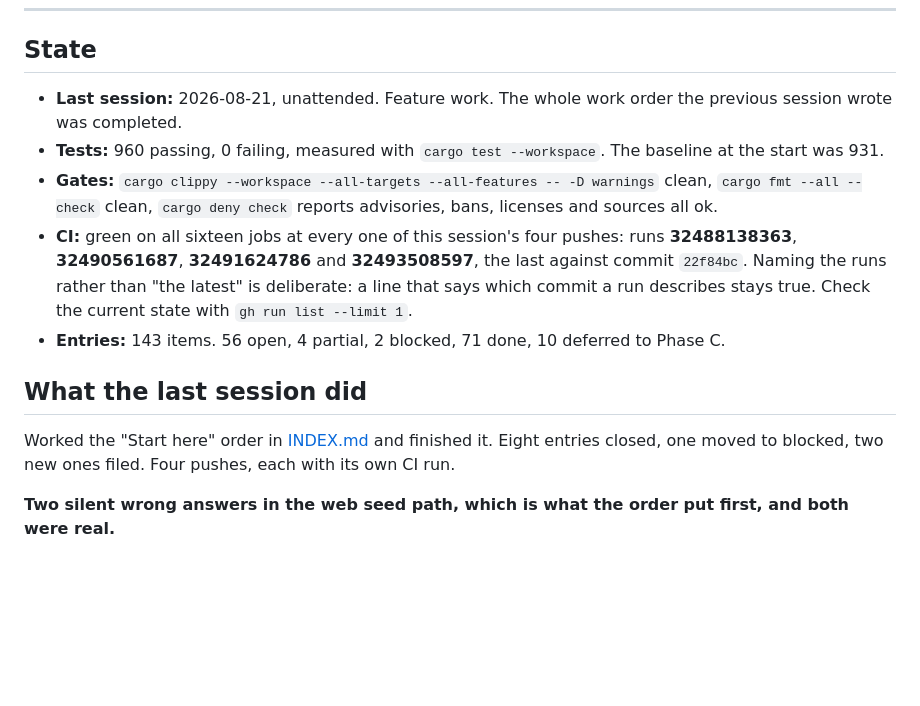
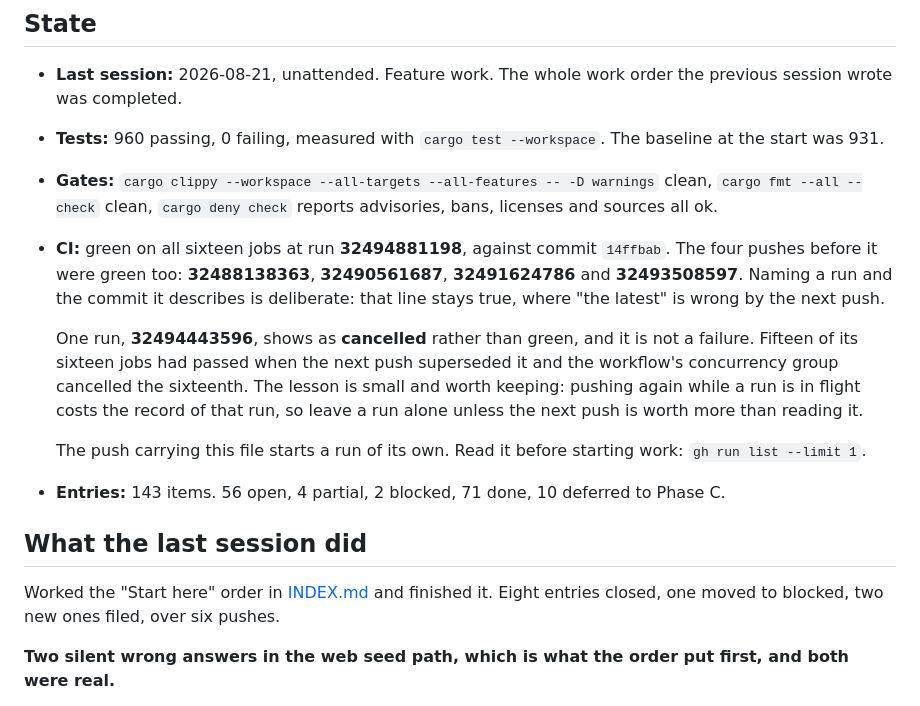
Before and after one commit to Azathothas/bit-cli, a Markdown page: TODO/PROGRESS.md, the part around the change. Drawn GitHub-style; blank space fills up the shorter version.

Commit message:
Record the CI state and why one run shows cancelled
Run 32494881198 is green on all sixteen jobs against commit 14ffbab. The four
pushes before it were green too.

Run 32494443596 shows as cancelled rather than green and it is not a failure.
Fifteen of its sixteen jobs had passed when the next push superseded it and the
workflow concurrency group cancelled the sixteenth. Recorded because a reader
scanning gh run list would otherwise count a red-looking run against a session
that had none, and because the lesson is worth keeping: pushing again while a
run is in flight costs the record of that run.

Documentation only. The tree is unchanged since 14ffbab, whose gates were run
by this script and whose CI is green, so -SkipGates carries no risk here and
the gates would only re-measure what that run already proved.

```diff
--- a/TODO/PROGRESS.md
+++ b/TODO/PROGRESS.md
@@ -18,19 +18,28 @@ The work order: [INDEX.md](INDEX.md), "Start here".
 - **Gates:** `cargo clippy --workspace --all-targets --all-features -- -D warnings`
   clean, `cargo fmt --all --check` clean, `cargo deny check` reports advisories,
   bans, licenses and sources all ok.
-- **CI:** green on all sixteen jobs at every one of this session's four pushes:
-  runs **32488138363**, **32490561687**, **32491624786** and **32493508597**,
-  the last against commit `22f84bc`. Naming the runs rather than "the latest"
-  is deliberate: a line that says which commit a run describes stays true.
-  Check the current state with `gh run list --limit 1`.
+- **CI:** green on all sixteen jobs at run **32494881198**, against commit
+  `14ffbab`. The four pushes before it were green too:
+  **32488138363**, **32490561687**, **32491624786** and **32493508597**.
+  Naming a run and the commit it describes is deliberate: that line stays true,
+  where "the latest" is wrong by the next push.
+
+  One run, **32494443596**, shows as **cancelled** rather than green, and it is
+  not a failure. Fifteen of its sixteen jobs had passed when the next push
+  superseded it and the workflow's concurrency group cancelled the sixteenth.
+  The lesson is small and worth keeping: pushing again while a run is in flight
+  costs the record of that run, so leave a run alone unless the next push is
+  worth more than reading it.
+
+  The push carrying this file starts a run of its own. Read it before starting
+  work: `gh run list --limit 1`.
 - **Entries:** 143 items. 56 open, 4 partial, 2 blocked, 71 done, 10 deferred
   to Phase C.
 
 ## What the last session did
 
 Worked the "Start here" order in [INDEX.md](INDEX.md) and finished it. Eight
-entries closed, one moved to blocked, two new ones filed. Four pushes, each
-with its own CI run.
+entries closed, one moved to blocked, two new ones filed, over six pushes.
 
 **Two silent wrong answers in the web seed path, which is what the order put
 first, and both were real.**
```
